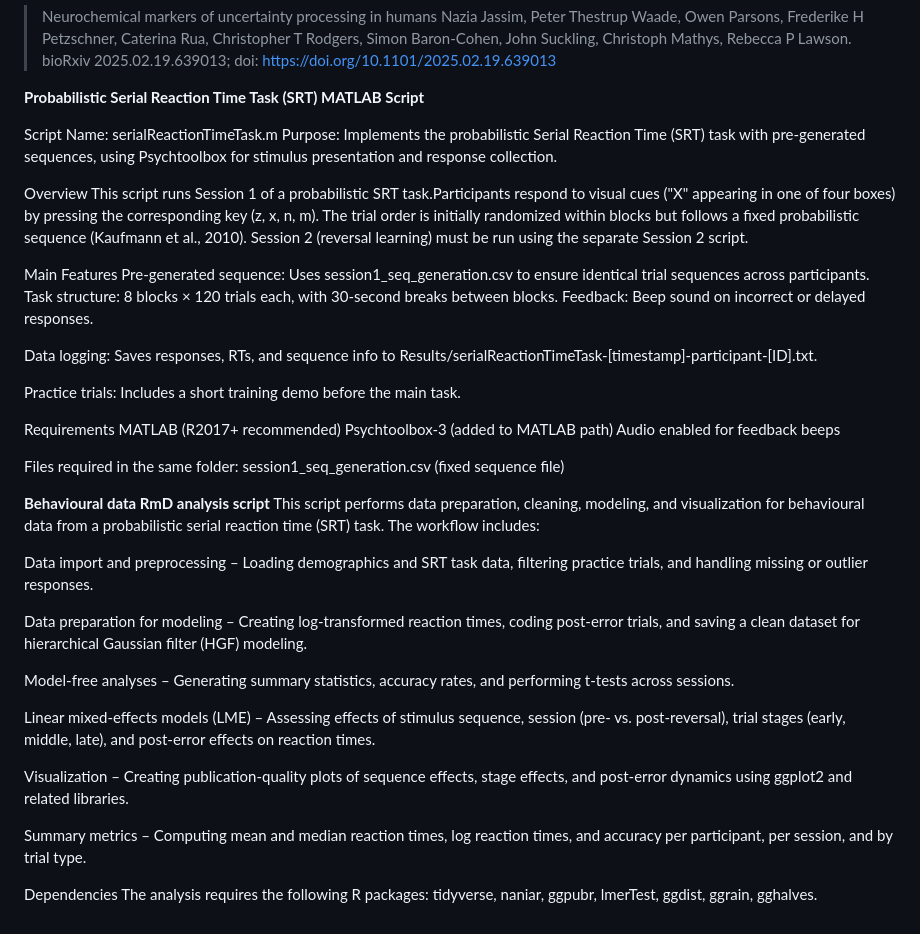
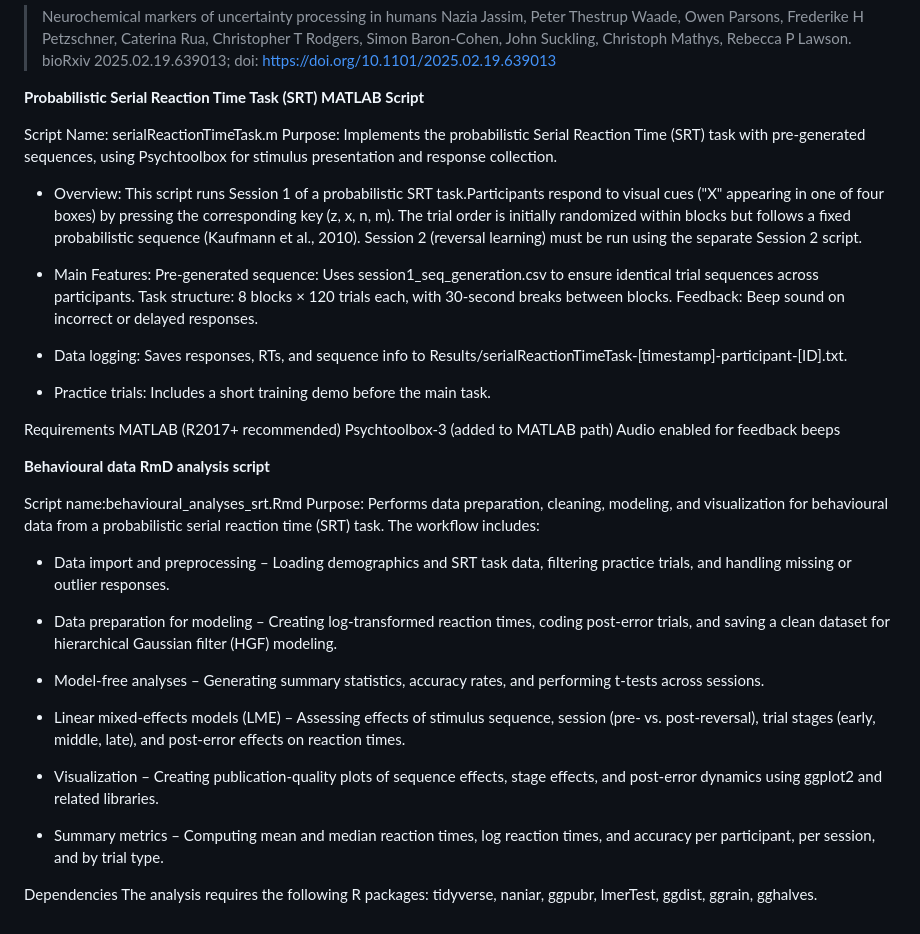
Before and after one commit to naziajassim/computational_signatures_uncertainty, a Markdown page: README.md, the part around the change. Rendered like a GitHub page.

```diff
--- a/README.md
+++ b/README.md
@@ -11,40 +11,38 @@ Nazia Jassim, Peter Thestrup Waade, Owen Parsons, Frederike H Petzschner, Cateri
 Script Name: serialReactionTimeTask.m
 Purpose: Implements the probabilistic Serial Reaction Time (SRT) task with pre-generated sequences, using Psychtoolbox for stimulus presentation and response collection.
 
-Overview
-This script runs Session 1 of a probabilistic SRT task.Participants respond to visual cues ("X" appearing in one of four boxes) by pressing the corresponding key (z, x, n, m). The trial order is initially randomized within blocks but follows a fixed probabilistic sequence (Kaufmann et al., 2010). Session 2 (reversal learning) must be run using the separate Session 2 script.
+* Overview: This script runs Session 1 of a probabilistic SRT task.Participants respond to visual cues ("X" appearing in one of four boxes) by pressing the corresponding key (z, x, n, m). The trial order is initially randomized within blocks but follows a fixed probabilistic sequence (Kaufmann et al., 2010). Session 2 (reversal learning) must be run using the separate Session 2 script.
 
-Main Features
+* Main Features:
 Pre-generated sequence: Uses session1_seq_generation.csv to ensure identical trial sequences across participants.
 Task structure: 8 blocks × 120 trials each, with 30-second breaks between blocks.
 Feedback: Beep sound on incorrect or delayed responses.
 
-Data logging: Saves responses, RTs, and sequence info to Results/serialReactionTimeTask-[timestamp]-participant-[ID].txt.
+* Data logging: Saves responses, RTs, and sequence info to Results/serialReactionTimeTask-[timestamp]-participant-[ID].txt.
 
-Practice trials: Includes a short training demo before the main task.
+* Practice trials: Includes a short training demo before the main task.
 
 Requirements
 MATLAB (R2017+ recommended)
 Psychtoolbox-3 (added to MATLAB path)
 Audio enabled for feedback beeps
 
-Files required in the same folder:
-session1_seq_generation.csv (fixed sequence file)
+**Behavioural data RmD analysis script**
 
-**Behavioural data RmD analysis script**
-This script performs data preparation, cleaning, modeling, and visualization for behavioural data from a probabilistic serial reaction time (SRT) task. The workflow includes:
+Script name:behavioural_analyses_srt.Rmd
+Purpose: Performs data preparation, cleaning, modeling, and visualization for behavioural data from a probabilistic serial reaction time (SRT) task. The workflow includes:
 
-Data import and preprocessing – Loading demographics and SRT task data, filtering practice trials, and handling missing or outlier responses.
+* Data import and preprocessing – Loading demographics and SRT task data, filtering practice trials, and handling missing or outlier responses.
 
-Data preparation for modeling – Creating log-transformed reaction times, coding post-error trials, and saving a clean dataset for hierarchical Gaussian filter (HGF) modeling.
+* Data preparation for modeling – Creating log-transformed reaction times, coding post-error trials, and saving a clean dataset for hierarchical Gaussian filter (HGF) modeling.
 
-Model-free analyses – Generating summary statistics, accuracy rates, and performing t-tests across sessions.
+* Model-free analyses – Generating summary statistics, accuracy rates, and performing t-tests across sessions.
 
-Linear mixed-effects models (LME) – Assessing effects of stimulus sequence, session (pre- vs. post-reversal), trial stages (early, middle, late), and post-error effects on reaction times.
+* Linear mixed-effects models (LME) – Assessing effects of stimulus sequence, session (pre- vs. post-reversal), trial stages (early, middle, late), and post-error effects on reaction times.
 
-Visualization – Creating publication-quality plots of sequence effects, stage effects, and post-error dynamics using ggplot2 and related libraries.
+* Visualization – Creating publication-quality plots of sequence effects, stage effects, and post-error dynamics using ggplot2 and related libraries.
 
-Summary metrics – Computing mean and median reaction times, log reaction times, and accuracy per participant, per session, and by trial type.
+* Summary metrics – Computing mean and median reaction times, log reaction times, and accuracy per participant, per session, and by trial type.
 
 Dependencies
 The analysis requires the following R packages:
```
